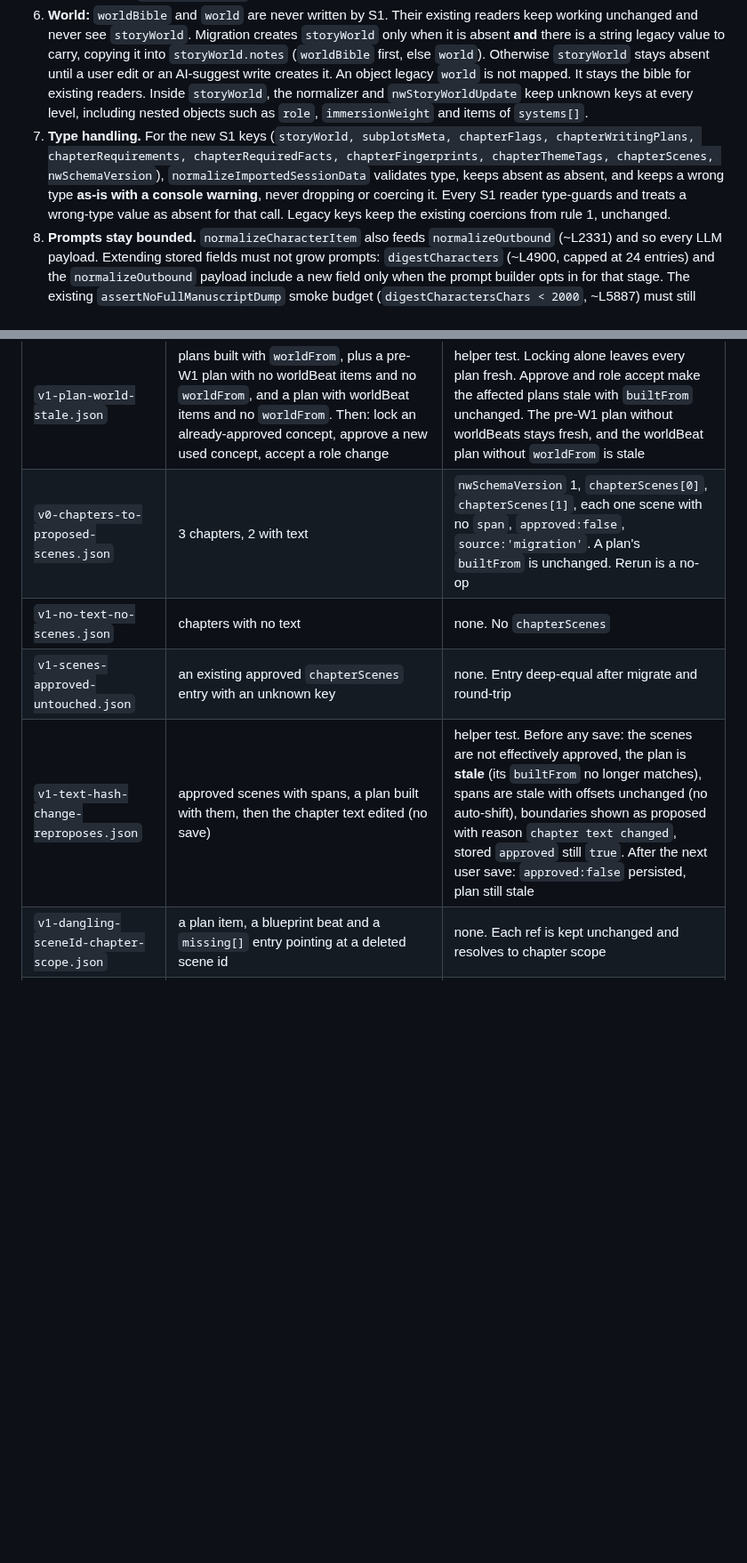
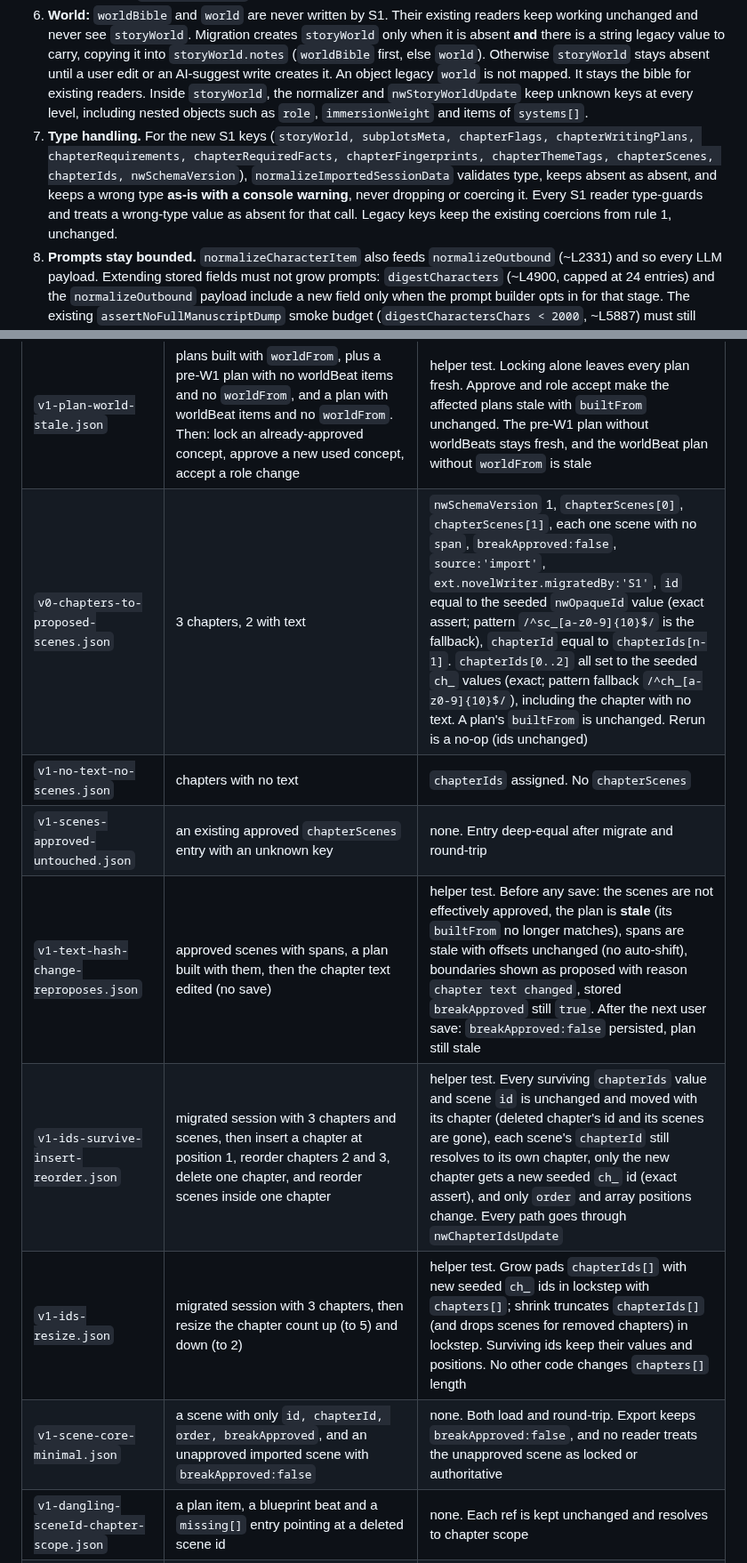
Before and after one commit to bnorth12/AI-Book-Tools, a Markdown page: NovelWriter/docs/ARCHITECTURE.md, 2 parts joined by grey strips. Shown at 89% size. Rendered like a GitHub page; blank space fills up the shorter version.

```diff
--- a/NovelWriter/docs/ARCHITECTURE.md
+++ b/NovelWriter/docs/ARCHITECTURE.md
@@ -408,7 +411,7 @@ Scenes are first-class sub-units of a chapter, bounded by a change of location o
 4. **`normalizeCharacterItem` must be extended so absent stays absent.** Today it invents `obligations: []`, `backstory: ''`, `arc: ''` (~L2213-2223) and drops items with no name, backstory or arc. S1 changes it to **copy every key present on the input, unknown keys included** (a shallow copy, then type-check of known keys), with **no keep-list**. It only validates or normalizes known keys (`name, backstory, arc, role, goal, flaw, notes, obligations, id, voice, relationships, explainerFor, knows`) and never writes a default for an absent key. `knows[]` and its per-entry `locked`/`source` therefore survive every Tab 2 rebuild. It keeps the drop rule. Callers that need a default apply it at read time.
 5. **Subplots:** `normalizeSubplotItem` (~L2227) keeps flattening to the string array for compatibility, but **first** copies object fields to `subplotsMeta[i]`.
 6. **World:** `worldBible` and `world` are never written by S1. Their existing readers keep working unchanged and never see `storyWorld`. Migration creates `storyWorld` only when it is absent **and** there is a string legacy value to carry, copying it into `storyWorld.notes` (`worldBible` first, else `world`). Otherwise `storyWorld` stays absent until a user edit or an AI-suggest write creates it. An object legacy `world` is not mapped. It stays the bible for existing readers. Inside `storyWorld`, the normalizer and `nwStoryWorldUpdate` keep unknown keys at every level, including nested objects such as `role`, `immersionWeight` and items of `systems[]`.
-7. **Type handling.** For the new S1 keys (`storyWorld, subplotsMeta, chapterFlags, chapterWritingPlans, chapterRequirements, chapterRequiredFacts, chapterFingerprints, chapterThemeTags, chapterScenes, nwSchemaVersion`), `normalizeImportedSessionData` validates type, keeps absent as absent, and keeps a wrong type **as-is with a console warning**, never dropping or coercing it. Every S1 reader type-guards and treats a wrong-type value as absent for that call. Legacy keys keep the existing coercions from rule 1, unchanged.
+7. **Type handling.** For the new S1 keys (`storyWorld, subplotsMeta, chapterFlags, chapterWritingPlans, chapterRequirements, chapterRequiredFacts, chapterFingerprints, chapterThemeTags, chapterScenes, chapterIds, nwSchemaVersion`), `normalizeImportedSessionData` validates type, keeps absent as absent, and keeps a wrong type **as-is with a console warning**, never dropping or coercing it. Every S1 reader type-guards and treats a wrong-type value as absent for that call. Legacy keys keep the existing coercions from rule 1, unchanged.
 8. **Prompts stay bounded.** `normalizeCharacterItem` also feeds `normalizeOutbound` (~L2331) and so every LLM payload. Extending stored fields must not grow prompts: `digestCharacters` (~L4900, capped at 24 entries) and the `normalizeOutbound` payload include a new field only when the prompt builder opts in for that stage. The existing `assertNoFullManuscriptDump` smoke budget (`digestCharactersChars < 2000`, ~L5887) must still pass on the rich fixture after S1.
 
 ### 4. Versioning and migration
@@ -475,10 +479,13 @@ Path: `NovelWriter/fixtures/nw-migration/<case>.json` (beside the existing `Nove
 | `v1-plan-stale.json` | 5 chapters with plans built from the current inputs, then: ch1 unchanged, ch2 blueprint edited, ch3 a `chapterRequiredFacts` item text edited, ch4 `mustNotInclude` edited, ch5 plan with no `builtFrom`. Also ch1 re-ordered required-facts items and a changed `derivedFrom` only | none. Stale check returns ch2-ch5, ch1 stays fresh (sort by id and `derivedFrom` exclusion), migration writes no `builtFrom`, and no rebuild is triggered |
 | `v1-flags-passthrough.json` | sparse `chapterFlags` with an unknown key, `coverageFailed:false`, a `replay` object and a wrong-type entry | none. Every entry deep-equal after import and restore, no padding, one warning |
 | `v1-plan-world-stale.json` | plans built with `worldFrom`, plus a pre-W1 plan with no worldBeat items and no `worldFrom`, and a plan with worldBeat items and no `worldFrom`. Then: lock an already-approved concept, approve a new used concept, accept a role change | helper test. Locking alone leaves every plan fresh. Approve and role accept make the affected plans stale with `builtFrom` unchanged. The pre-W1 plan without worldBeats stays fresh, and the worldBeat plan without `worldFrom` is stale |
-| `v0-chapters-to-proposed-scenes.json` | 3 chapters, 2 with text | `nwSchemaVersion` 1, `chapterScenes[0]`, `chapterScenes[1]`, each one scene with no `span`, `approved:false`, `source:'migration'`. A plan's `builtFrom` is unchanged. Rerun is a no-op |
-| `v1-no-text-no-scenes.json` | chapters with no text | none. No `chapterScenes` |
+| `v0-chapters-to-proposed-scenes.json` | 3 chapters, 2 with text | `nwSchemaVersion` 1, `chapterScenes[0]`, `chapterScenes[1]`, each one scene with no `span`, `breakApproved:false`, `source:'import'`, `ext.novelWriter.migratedBy:'S1'`, `id` equal to the seeded `nwOpaqueId` value (exact assert; pattern `/^sc_[a-z0-9]{10}$/` is the fallback), `chapterId` equal to `chapterIds[n-1]`. `chapterIds[0..2]` all set to the seeded `ch_` values (exact; pattern fallback `/^ch_[a-z0-9]{10}$/`), including the chapter with no text. A plan's `builtFrom` is unchanged. Rerun is a no-op (ids unchanged) |
+| `v1-no-text-no-scenes.json` | chapters with no text | `chapterIds` assigned. No `chapterScenes` |
 | `v1-scenes-approved-untouched.json` | an existing approved `chapterScenes` entry with an unknown key | none. Entry deep-equal after migrate and round-trip |
-| `v1-text-hash-change-reproposes.json` | approved scenes with spans, a plan built with them, then the chapter text edited (no save) | helper test. Before any save: the scenes are not effectively approved, the plan is **stale** (its `builtFrom` no longer matches), spans are stale with offsets unchanged (no auto-shift), boundaries shown as proposed with reason `chapter text changed`, stored `approved` still `true`. After the next user save: `approved:false` persisted, plan still stale |
+| `v1-text-hash-change-reproposes.json` | approved scenes with spans, a plan built with them, then the chapter text edited (no save) | helper test. Before any save: the scenes are not effectively approved, the plan is **stale** (its `builtFrom` no longer matches), spans are stale with offsets unchanged (no auto-shift), boundaries shown as proposed with reason `chapter text changed`, stored `breakApproved` still `true`. After the next user save: `breakApproved:false` persisted, plan still stale |
+| `v1-ids-survive-insert-reorder.json` | migrated session with 3 chapters and scenes, then insert a chapter at position 1, reorder chapters 2 and 3, delete one chapter, and reorder scenes inside one chapter | helper test. Every surviving `chapterIds` value and scene `id` is unchanged and moved with its chapter (deleted chapter's id and its scenes are gone), each scene's `chapterId` still resolves to its own chapter, only the new chapter gets a new seeded `ch_` id (exact assert), and only `order` and array positions change. Every path goes through `nwChapterIdsUpdate` |
+| `v1-ids-resize.json` | migrated session with 3 chapters, then resize the chapter count up (to 5) and down (to 2) | helper test. Grow pads `chapterIds[]` with new seeded `ch_` ids in lockstep with `chapters[]`; shrink truncates `chapterIds[]` (and drops scenes for removed chapters) in lockstep. Surviving ids keep their values and positions. No other code changes `chapters[]` length |
+| `v1-scene-core-minimal.json` | a scene with only `id, chapterId, order, breakApproved`, and an unapproved imported scene with `breakApproved:false` | none. Both load and round-trip. Export keeps `breakApproved:false`, and no reader treats the unapproved scene as locked or authoritative |
 | `v1-dangling-sceneId-chapter-scope.json` | a plan item, a blueprint beat and a `missing[]` entry pointing at a deleted scene id | none. Each ref is kept unchanged and resolves to chapter scope |
 | `v1-prior-drafts.json` | `batchRun.priorDrafts[1]` set, then a second write, then Skip, then Accept on another chapter | helper test. Second write refused (write-once). Skip restores the text. Accept clears it. Checkpoint and export keep it |
 | `v1-flags-null-gaps.json` | `chapterFlags: [null, {coverageFailed:true}]` | none. `null` kept, read as absent, no warning |
```
Also changed, not shown: other parts of NovelWriter/docs/ARCHITECTURE.md (+18 -9 lines).
